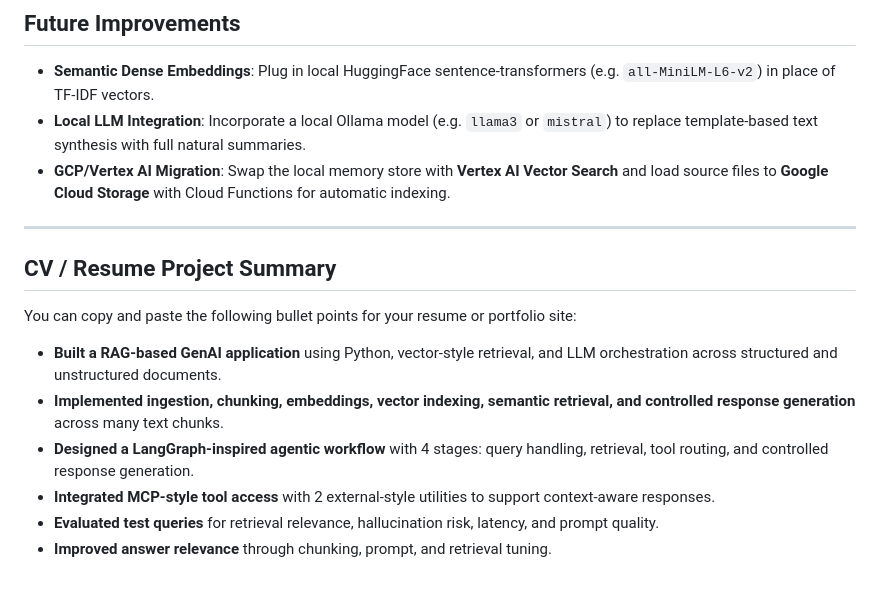
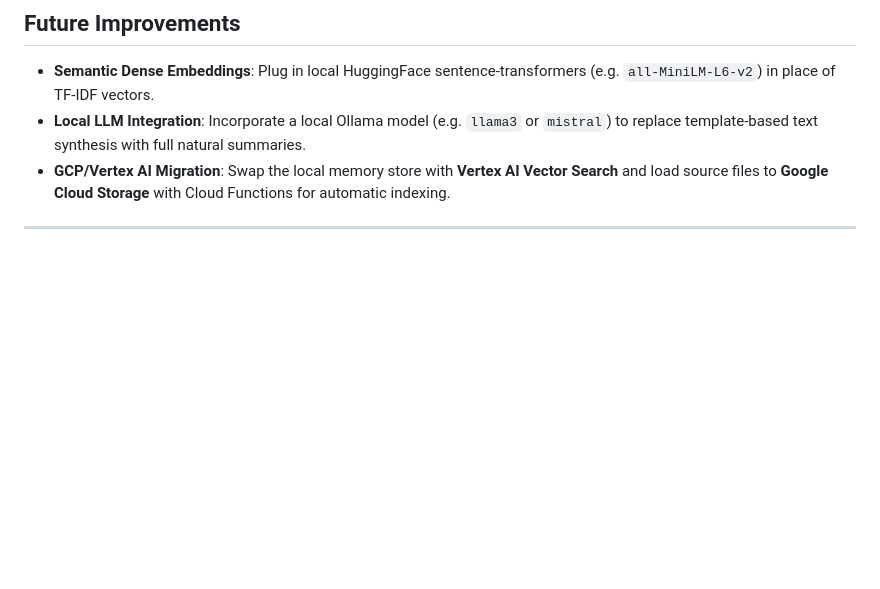
Before and after one commit to samyuktatarunkrishna/enterprise-genai-rag-agentic-workflow, a Markdown page: README.md, the part around the change. GitHub-like rendering; blank space fills up the shorter version.

Commit message:
Remove CV/Resume Project Summary from README
Removed CV/Resume project summary section from README.

```diff
--- a/README.md
+++ b/README.md
@@ -196,13 +196,3 @@ Below is a summary of the system performance logged during execution:
 - **GCP/Vertex AI Migration**: Swap the local memory store with **Vertex AI Vector Search** and load source files to **Google Cloud Storage** with Cloud Functions for automatic indexing.
 
 ---
-
-## CV / Resume Project Summary
-You can copy and paste the following bullet points for your resume or portfolio site:
-
-- **Built a RAG-based GenAI application** using Python, vector-style retrieval, and LLM orchestration across structured and unstructured documents.
-- **Implemented ingestion, chunking, embeddings, vector indexing, semantic retrieval, and controlled response generation** across many text chunks.
-- **Designed a LangGraph-inspired agentic workflow** with 4 stages: query handling, retrieval, tool routing, and controlled response generation.
-- **Integrated MCP-style tool access** with 2 external-style utilities to support context-aware responses.
-- **Evaluated test queries** for retrieval relevance, hallucination risk, latency, and prompt quality.
-- **Improved answer relevance** through chunking, prompt, and retrieval tuning.
```
